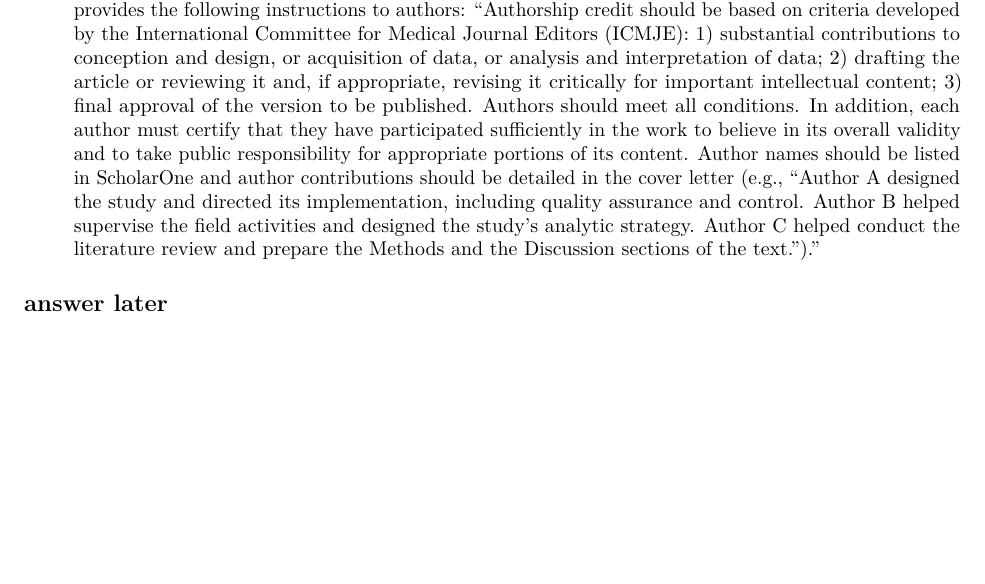
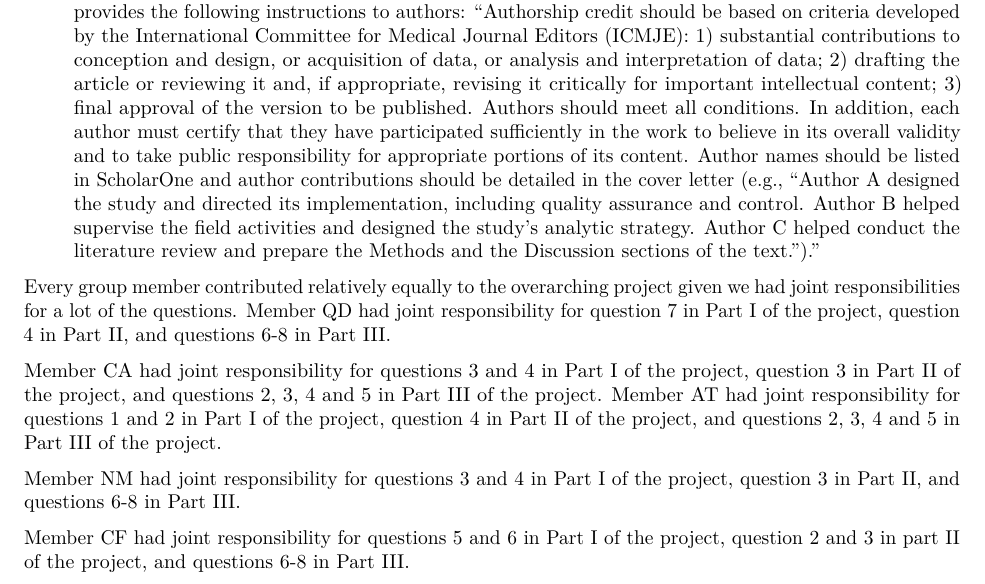
Before and after one commit to colinfitzgerald328/ph142-data-project, an R Markdown document (DataProject.Rmd): part of page 25 of 25, cut so that both start at the same text, the shorter picture padded with empty space. Rendered offline with R 4.5, knitr and Pandoc, then LaTeX, with nearby package versions; some code elsewhere in the file could not run offline.

Commit message:
Update DataProject.Rmd

```diff
--- a/DataProject.Rmd
+++ b/DataProject.Rmd
@@ -373,4 +373,13 @@ According to the tables we generated for observed and expected counts of gender-
 
 9. [1 point] Create a statement of contribution. For example, the American Journal of Epidemiology provides the following instructions to authors: “Authorship credit should be based on criteria developed by the International Committee for Medical Journal Editors (ICMJE): 1) substantial contributions to conception and design, or acquisition of data, or analysis and interpretation of data; 2) drafting the article or reviewing it and, if appropriate, revising it critically for important intellectual content; 3) final approval of the version to be published. Authors should meet all conditions. In addition, each author must certify that they have participated sufficiently in the work to believe in its overall validity and to take public responsibility for appropriate portions of its content. Author names should be listed in ScholarOne and author contributions should be detailed in the cover letter (e.g., “Author A designed the study and directed its implementation, including quality assurance and control. Author B helped supervise the field activities and designed the study’s analytic strategy. Author C helped conduct the literature review and prepare the Methods and the Discussion sections of the text.”).”
 
-## answer later
+
+Every group member contributed relatively equally to the overarching project given we had joint responsibilities for a lot of the questions.
+Member QD had joint responsibility for question 7 in Part I of the project, question 4 in Part II, and questions  6-8 in Part III.
+
+Member CA had joint responsibility for questions 3 and 4 in Part I of the project, question 3 in Part II of the project, and questions 2, 3, 4 and 5 in Part III of the project.
+Member AT had joint responsibility for questions 1 and 2 in Part I of the project, question 4 in Part II of the project, and questions 2, 3, 4 and 5 in Part III of the project.
+
+Member NM had joint responsibility for questions 3 and 4 in Part I of the project, question 3 in Part II, and questions 6-8 in Part III.
+
+Member CF had joint responsibility for questions 5 and 6 in Part I of the project, question 2 and 3 in part II of the project, and questions 6-8 in Part III.
```
